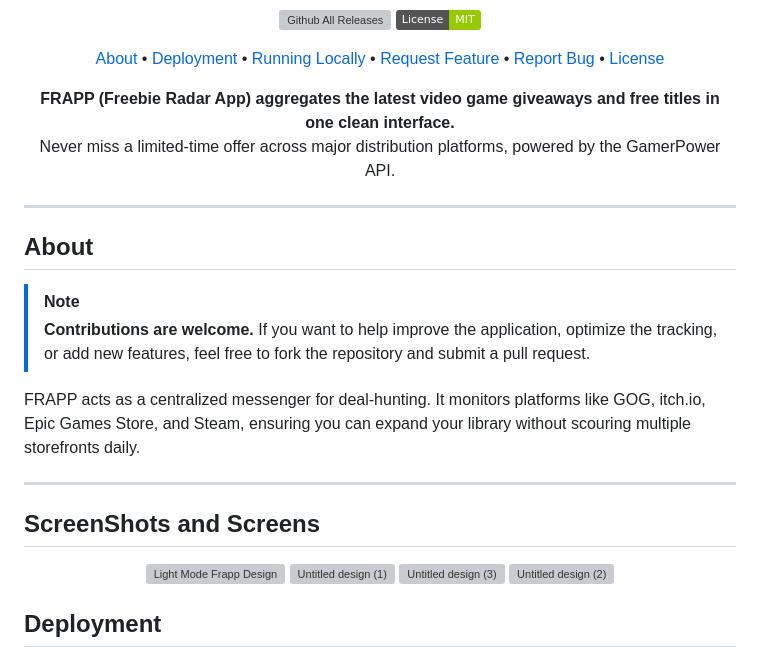
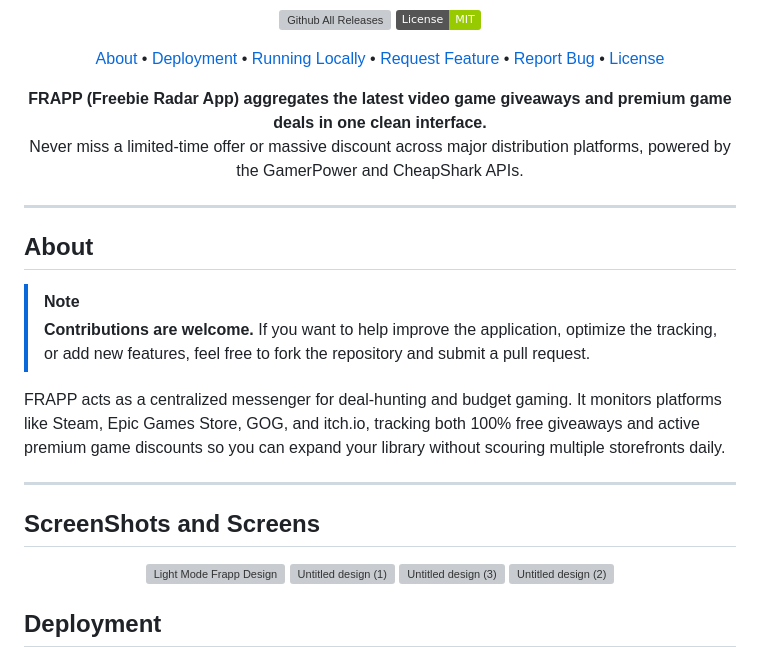
Before and after one commit to Brianali-codes/Frapp, a Markdown page: README.md, the part around the change. Rendered like a GitHub page; badges without logos; grey boxes are pictures that could not be loaded.

Commit message:
Revise README to reflect premium deals and updates
Updated description to include premium game deals and budget gaming. Enhanced clarity on the platforms monitored and the types of offers tracked.

```diff
--- a/README.md
+++ b/README.md
@@ -16,8 +16,8 @@
   <a href="https://choosealicense.com/licenses/mit/" target="_blank">License</a>
 </p>
 <p align="center">
-  <strong>FRAPP (Freebie Radar App) aggregates the latest video game giveaways and free titles in one clean interface.</strong><br>
-  Never miss a limited-time offer across major distribution platforms, powered by the GamerPower API.
+  <strong>FRAPP (Freebie Radar App) aggregates the latest video game giveaways and premium game deals in one clean interface.</strong><br>
+  Never miss a limited-time offer or massive discount across major distribution platforms, powered by the GamerPower and CheapShark APIs.
 </p>
 
 ---
@@ -27,13 +27,13 @@
 > [!NOTE]
 > **Contributions are welcome.** If you want to help improve the application, optimize the tracking, or add new features, feel free to fork the repository and submit a pull request.
 
-FRAPP acts as a centralized messenger for deal-hunting. It monitors platforms like GOG, itch.io, Epic Games Store, and Steam, ensuring you can expand your library without scouring multiple storefronts daily.
+FRAPP acts as a centralized messenger for deal-hunting and budget gaming. It monitors platforms like Steam, Epic Games Store, GOG, and itch.io, tracking both 100% free giveaways and active premium game discounts so you can expand your library without scouring multiple storefronts daily.
 
 ---
 
 ## ScreenShots and Screens
 
-<div style="display: flex;"; align="center">
+<div style="display: flex;" align="center">
  <img width="1920" height="1080" alt="Light Mode Frapp Design" src="https://github.com/user-attachments/assets/2ca0e036-5da5-4c2b-a030-b459471592a5" />
  <img width="1920" height="1080" alt="Untitled design (1)" src="https://github.com/user-attachments/assets/462a6ec9-403f-4d86-82d4-87020f7e77ed" />
  <img width="1920" height="1080" alt="Untitled design (3)" src="https://github.com/user-attachments/assets/307fd1af-021d-41e5-9012-6f01a74b68dc" />
```
